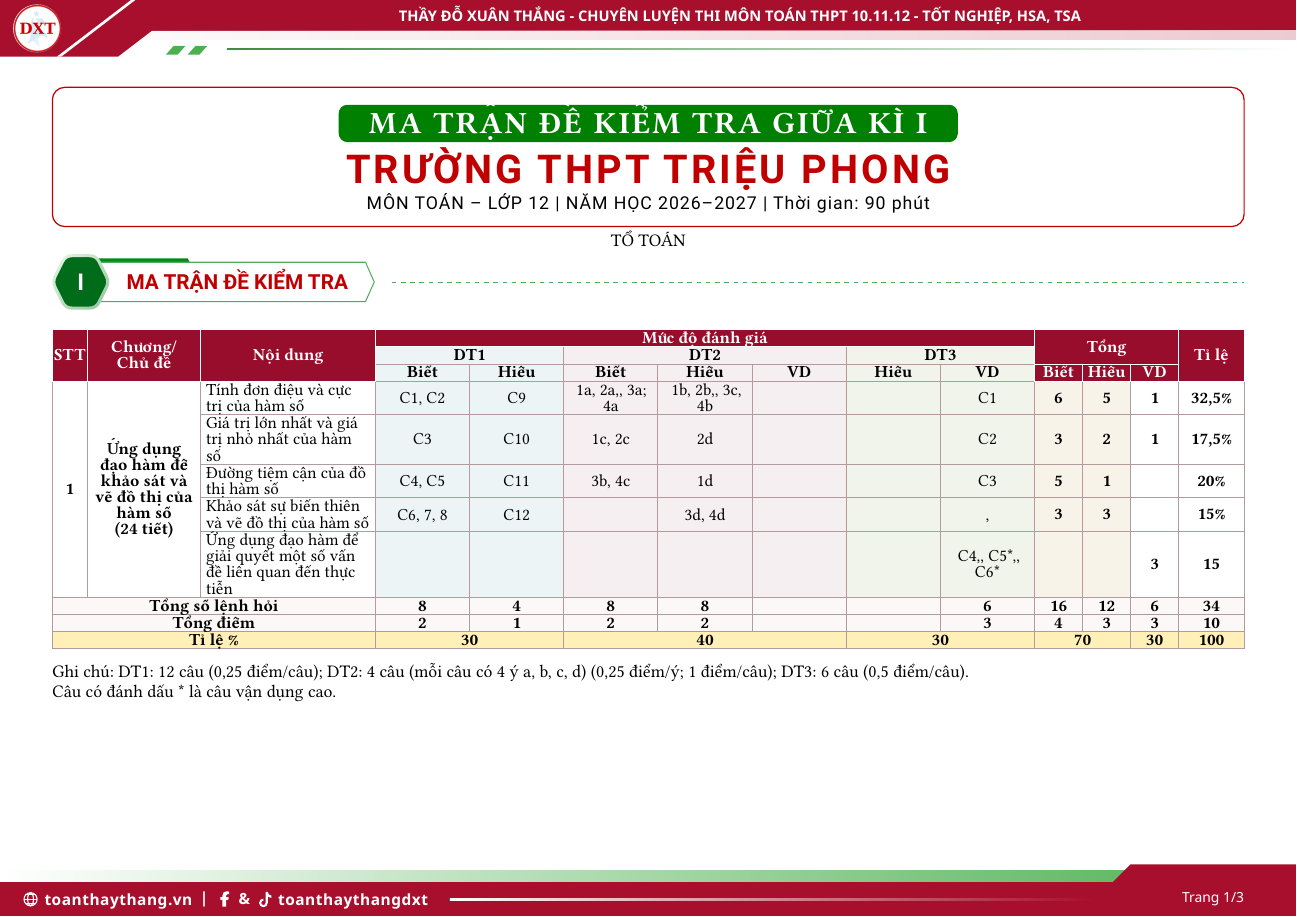
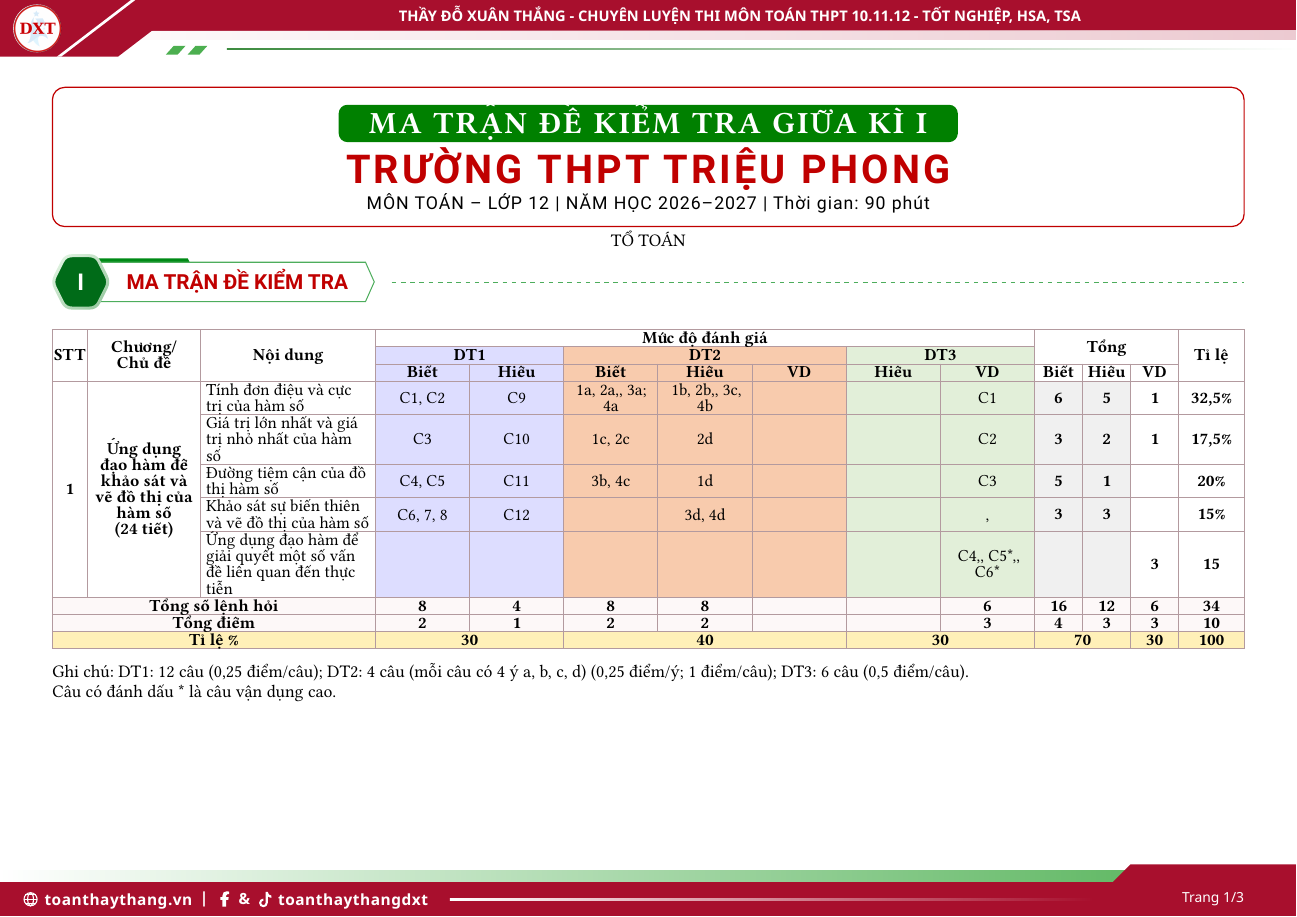
Before and after one commit to ToGiaBaoKDL/math-materials, a Typst document (documents/2026-10/Ma trận/ma-tran-trieu-phong-toan-12-giua-ky-1-2026-2027/main.typ, which reads templates/matrix.typ): page 1 of 3. Compiled offline with Typst 0.15; a missing font is replaced by an installed copy or a similar font.

Commit message:
chore: update matrix color

```diff
--- a/documents/2026-10/Ma trận/ma-tran-trieu-phong-toan-12-giua-ky-1-2026-2027/main.typ
+++ b/documents/2026-10/Ma trận/ma-tran-trieu-phong-toan-12-giua-ky-1-2026-2027/main.typ
@@ -3,7 +3,7 @@
 #show: matrix-document.with([TRƯỜNG THPT TRIỆU PHONG], organization: [TỔ TOÁN])
 #show math.equation.where(block: false): it => box(math.display(it))
 #show math.equation: set text(top-edge: "bounds", bottom-edge: "bounds")
-#let style = (merge-chapter: true, spacious: true, colored: true)
+#let style = (merge-chapter: true, spacious: true, colored: true, group-colors: (rgb("#DDDDFF"), rgb("#F8CBAD"), rgb("#E2EFD9"), rgb("#F0F0F0")))
 #section([MA TRẬN ĐỀ KIỂM TRA], badge: [I])
 #summary(rows, totals, essay: false, style: style)
 #v(2mm)
--- a/templates/matrix.typ
+++ b/templates/matrix.typ
@@ -43,19 +43,17 @@
 #let section(title, badge: none) = lesson-section(title, badge: badge, above: 2mm)
 #let chapter = [Ứng dụng đạo hàm để khảo sát và vẽ đồ thị của hàm số\ (24 tiết)]
 #let table-style = (merge-chapter: false, spacious: false, colored: false)
-#let group-colors = (rgb("#EDF4F5"), rgb("#F5EFF1"), rgb("#F0F4EB"), rgb("#F7F3E9"))
-#let group-header-colors = group-colors
-#let group-header-fill(index) = group-header-colors.at(if index < 2 { 0 } else if index < 5 { 1 } else if index < 7 {
-  2
-} else { 3 })
-#let group-fill(index) = group-colors.at(if index < 2 { 0 } else if index < 5 { 1 } else if index < 7 { 2 } else { 3 })
-#let data-cell(value, index, style) = table.cell(fill: if style.colored and index < 9 { group-fill(index) } else {
+#let group-colors = (rgb("#E2EFD9"), rgb("#DEEBF7"), rgb("#FFF2CC"), rgb("#F0F0F0"))
+#let group-fill(index, style) = style.at("group-colors", default: group-colors).at(
+  if index < 2 { 0 } else if index < 5 { 1 } else if index < 7 { 2 } else { 3 },
+)
+#let data-cell(value, index, style) = table.cell(fill: if style.colored and index < 9 { group-fill(index, style) } else {
   white
 })[#value]
 #let headings(spec: false, essay: false, style: table-style) = {
   let levels = if essay { 9 } else { 7 }
-  let h(body, ..args) = table.cell(fill: plot-style.table-fill, stroke: 0.6pt + white, ..args, text(
-    fill: white,
+  let h(body, ..args) = table.cell(fill: white, stroke: 0.6pt + rgb("#B39A9F"), ..args, text(
+    fill: palette.ink,
     weight: "bold",
     body,
   ))
@@ -80,7 +78,7 @@
     ..([Biết], [Hiểu], [Biết], [Hiểu], [VD], [Hiểu], [VD], ..if essay { ([Hiểu], [VD]) } else { () })
       .enumerate()
       .map(((i, x)) => {
-        if style.colored { table.cell(fill: group-header-fill(i), text(weight: "bold", fill: palette.ink, x)) } else {
+        if style.colored { table.cell(fill: group-fill(i, style), text(weight: "bold", fill: palette.ink, x)) } else {
           h(x)
         }
       }),
```
Also changed, not shown: skills/typst-layout/SKILL.md (+2 -2 lines), templates/matrix.typ (4 more changed lines), 2 other files.
